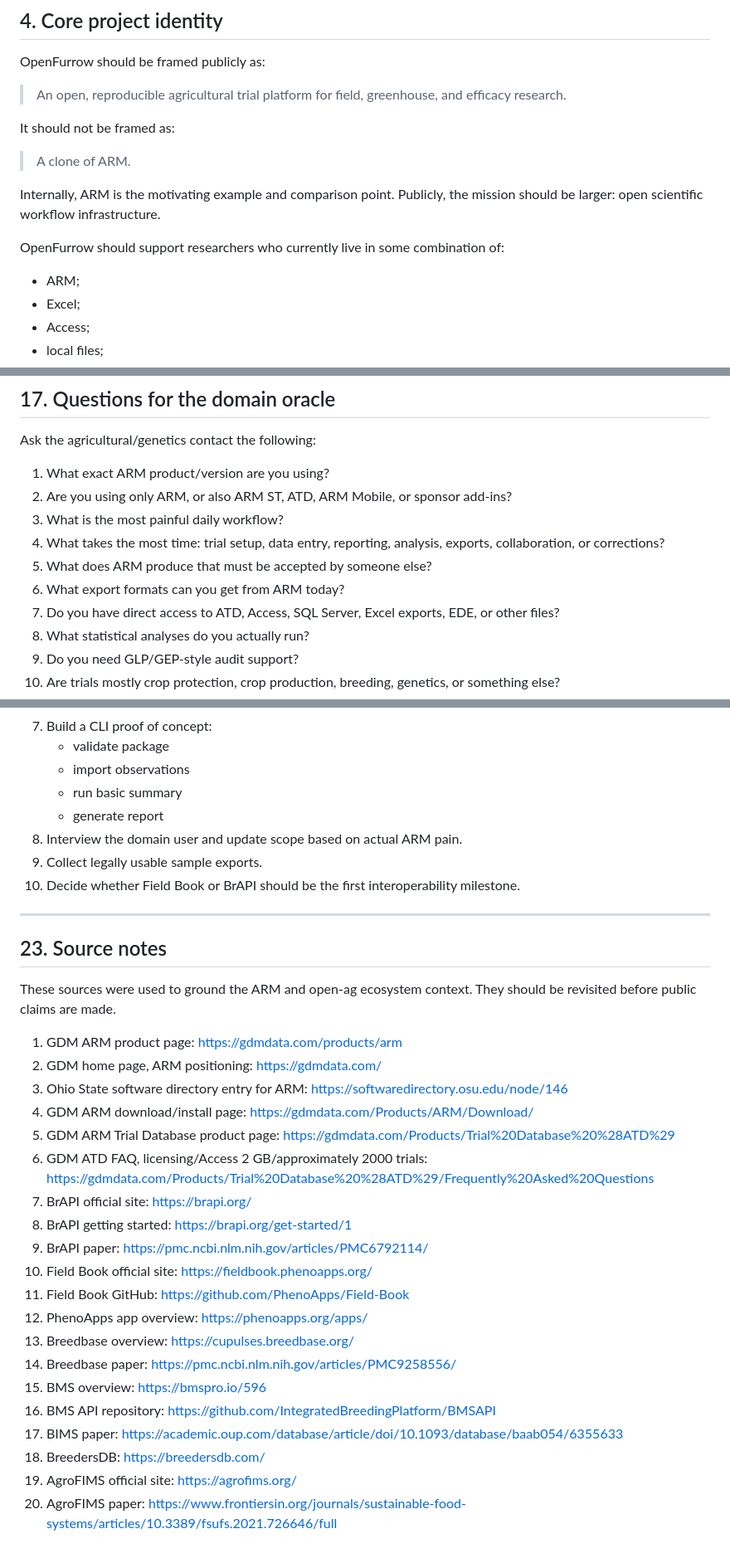
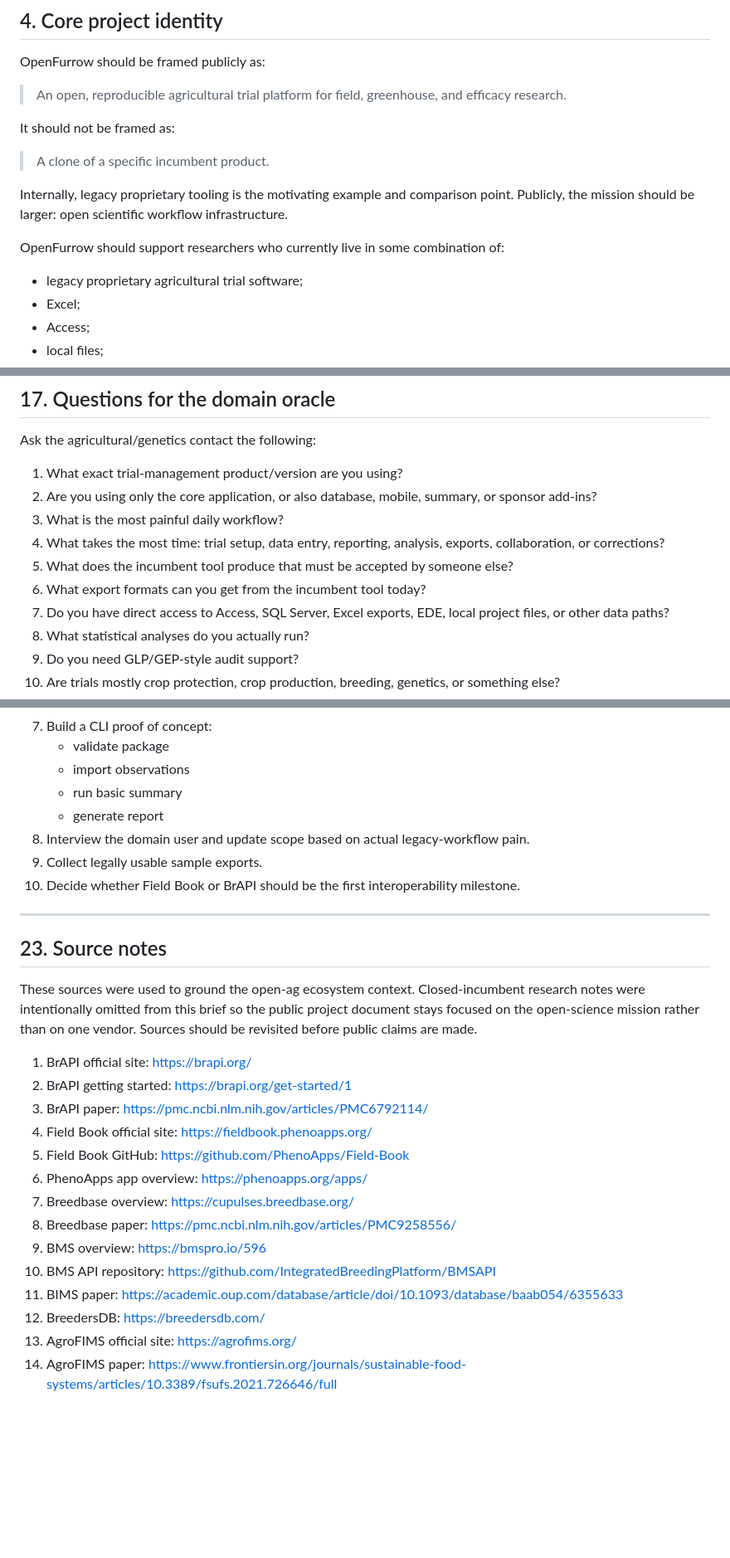
Before and after one commit to rbraunm/openfurrow, a Markdown page: brief.md, 3 parts joined by grey strips. Shown at 83% size. Rendered like a GitHub page; blank space fills up the shorter version.

```diff
--- a/OpenFurrow_Project_Brief.md
+++ b/brief.md
@@ -56,13 +54,13 @@ OpenFurrow should be framed publicly as:
 
 It should not be framed as:
 
-> A clone of ARM.
+> A clone of a specific incumbent product.
 
-Internally, ARM is the motivating example and comparison point. Publicly, the mission should be larger: open scientific workflow infrastructure.
+Internally, legacy proprietary tooling is the motivating example and comparison point. Publicly, the mission should be larger: open scientific workflow infrastructure.
 
 OpenFurrow should support researchers who currently live in some combination of:
 
-- ARM;
+- legacy proprietary agricultural trial software;
 - Excel;
 - Access;
 - local files;
@@ -638,13 +636,13 @@ openfurrow/
 
 Ask the agricultural/genetics contact the following:
 
-1. What exact ARM product/version are you using?
-2. Are you using only ARM, or also ARM ST, ATD, ARM Mobile, or sponsor add-ins?
+1. What exact trial-management product/version are you using?
+2. Are you using only the core application, or also database, mobile, summary, or sponsor add-ins?
 3. What is the most painful daily workflow?
 4. What takes the most time: trial setup, data entry, reporting, analysis, exports, collaboration, or corrections?
-5. What does ARM produce that must be accepted by someone else?
-6. What export formats can you get from ARM today?
-7. Do you have direct access to ATD, Access, SQL Server, Excel exports, EDE, or other files?
+5. What does the incumbent tool produce that must be accepted by someone else?
+6. What export formats can you get from the incumbent tool today?
+7. Do you have direct access to Access, SQL Server, Excel exports, EDE, local project files, or other data paths?
 8. What statistical analyses do you actually run?
 9. Do you need GLP/GEP-style audit support?
 10. Are trials mostly crop protection, crop production, breeding, genetics, or something else?
@@ -758,7 +756,7 @@ The name suggests opening a path through the field: a good metaphor for creating
    - import observations
    - run basic summary
    - generate report
-8. Interview the domain user and update scope based on actual ARM pain.
+8. Interview the domain user and update scope based on actual legacy-workflow pain.
 9. Collect legally usable sample exports.
 10. Decide whether Field Book or BrAPI should be the first interoperability milestone.
 
@@ -766,25 +764,19 @@ The name suggests opening a path through the field: a good metaphor for creating
 
 ## 23. Source notes
 
-These sources were used to ground the ARM and open-ag ecosystem context. They should be revisited before public claims are made.
+These sources were used to ground the open-ag ecosystem context. Closed-incumbent research notes were intentionally omitted from this brief so the public project document stays focused on the open-science mission rather than on one vendor. Sources should be revisited before public claims are made.
 
-1. GDM ARM product page: https://gdmdata.com/products/arm
-2. GDM home page, ARM positioning: https://gdmdata.com/
-3. Ohio State software directory entry for ARM: https://softwaredirectory.osu.edu/node/146
-4. GDM ARM download/install page: https://gdmdata.com/Products/ARM/Download/
-5. GDM ARM Trial Database product page: https://gdmdata.com/Products/Trial%20Database%20%28ATD%29
-6. GDM ATD FAQ, licensing/Access 2 GB/approximately 2000 trials: https://gdmdata.com/Products/Trial%20Database%20%28ATD%29/Frequently%20Asked%20Questions
-7. BrAPI official site: https://brapi.org/
-8. BrAPI getting started: https://brapi.org/get-started/1
-9. BrAPI paper: https://pmc.ncbi.nlm.nih.gov/articles/PMC6792114/
-10. Field Book official site: https://fieldbook.phenoapps.org/
-11. Field Book GitHub: https://github.com/PhenoApps/Field-Book
-12. PhenoApps app overview: https://phenoapps.org/apps/
-13. Breedbase overview: https://cupulses.breedbase.org/
-14. Breedbase paper: https://pmc.ncbi.nlm.nih.gov/articles/PMC9258556/
-15. BMS overview: https://bmspro.io/596
-16. BMS API repository: https://github.com/IntegratedBreedingPlatform/BMSAPI
-17. BIMS paper: https://academic.oup.com/database/article/doi/10.1093/database/baab054/6355633
-18. BreedersDB: https://breedersdb.com/
-19. AgroFIMS official site: https://agrofims.org/
-20. AgroFIMS paper: https://www.frontiersin.org/journals/sustainable-food-systems/articles/10.3389/fsufs.2021.726646/full
+1. BrAPI official site: https://brapi.org/
+2. BrAPI getting started: https://brapi.org/get-started/1
+3. BrAPI paper: https://pmc.ncbi.nlm.nih.gov/articles/PMC6792114/
+4. Field Book official site: https://fieldbook.phenoapps.org/
+5. Field Book GitHub: https://github.com/PhenoApps/Field-Book
+6. PhenoApps app overview: https://phenoapps.org/apps/
+7. Breedbase overview: https://cupulses.breedbase.org/
+8. Breedbase paper: https://pmc.ncbi.nlm.nih.gov/articles/PMC9258556/
+9. BMS overview: https://bmspro.io/596
+10. BMS API repository: https://github.com/IntegratedBreedingPlatform/BMSAPI
+11. BIMS paper: https://academic.oup.com/database/article/doi/10.1093/database/baab054/6355633
+12. BreedersDB: https://breedersdb.com/
+13. AgroFIMS official site: https://agrofims.org/
+14. AgroFIMS paper: https://www.frontiersin.org/journals/sustainable-food-systems/articles/10.3389/fsufs.2021.726646/full
```
Also changed, not shown: other parts of brief.md (+21 -23 lines).
